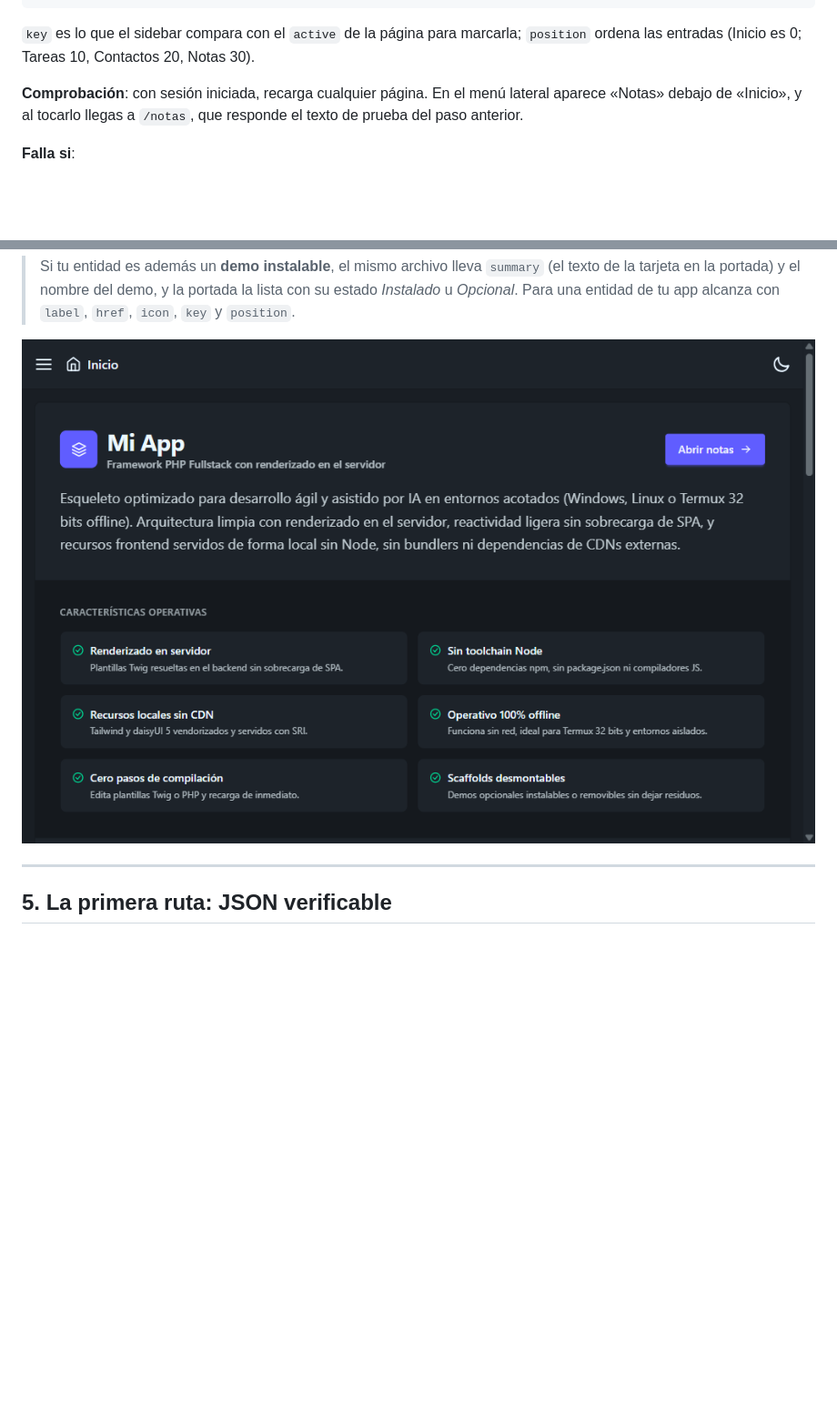
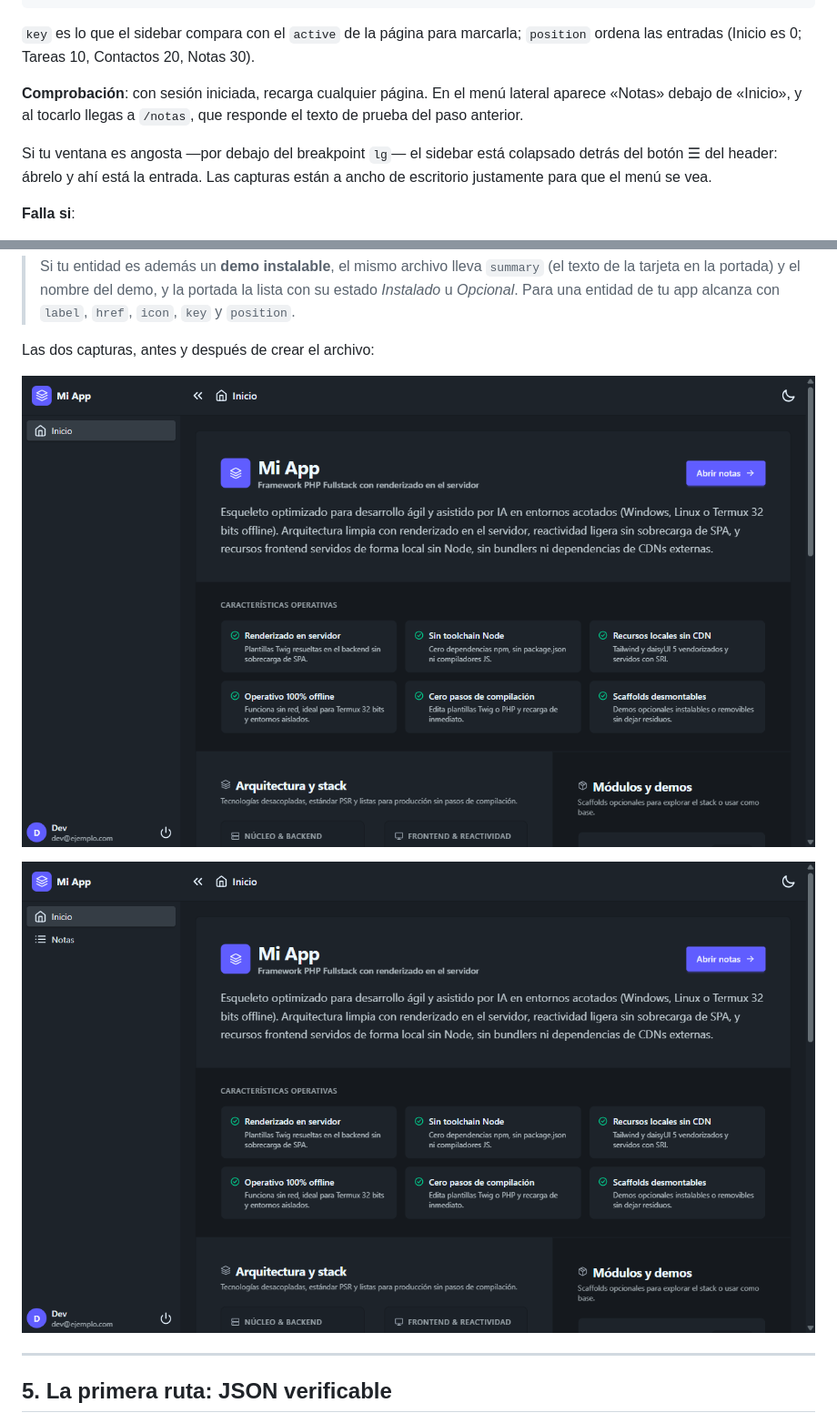
Before and after one commit to szchmausser/slim4-homemade-framework, a Markdown page: tutorial-crud.md, 2 parts joined by grey strips. Shown at 91% size. GitHub-like rendering; pictures changed too: tutorial-crud-images/04-2-menu-con-notas.png (added), tutorial-crud-images/04-2-menu-sin-notas.png (added), tutorial-crud-images/04-2-menu.png (deleted); blank space fills up the shorter version.

Commit message:
docs(tutorial): evidenciar el menú antes y después de 4.2
La captura de 4.2 estaba tomada con un viewport de 1016 px, por debajo del
breakpoint `lg`: el sidebar aparecía colapsado detrás del botón ☰ y la entrada
«Notas» no se veía en ninguna parte. La imagen no evidenciaba lo que el paso
acababa de enseñar.

Ahora el paso cierra con dos capturas a ancho de escritorio (1280 px):

- `04-2-menu-sin-notas.png`: el menú lateral antes de crear el archivo, con
  «Inicio» solo.
- `04-2-menu-con-notas.png`: después, con «Notas» debajo de «Inicio».

Y una nota en el paso: si la ventana es angosta, el sidebar está colapsado
detrás del botón ☰; hay que abrirlo para ver la entrada. Era exactamente la
confusión que producía la captura anterior.

Se elimina la imagen vieja, que quedó sin referencia.

```diff
--- a/tutorial-crud.md
+++ b/tutorial-crud.md
@@ -463,6 +463,10 @@ entradas (Inicio es 0; Tareas 10, Contactos 20, Notas 30).
 **Comprobación**: con sesión iniciada, recarga cualquier página. En el menú lateral aparece «Notas»
 debajo de «Inicio», y al tocarlo llegas a `/notas`, que responde el texto de prueba del paso anterior.
 
+Si tu ventana es angosta —por debajo del breakpoint `lg`— el sidebar está colapsado detrás del botón
+☰ del header: ábrelo y ahí está la entrada. Las capturas están a ancho de escritorio justamente para
+que el menú se vea.
+
 **Falla si**:
 
 - No aparece: falta el directorio `config/navigation/`, el archivo no termina en `.php`, o le falta
@@ -493,7 +497,11 @@ entidad es dejar su archivo; quitarla es borrarlo.
 > tarjeta en la portada) y el nombre del demo, y la portada la lista con su estado *Instalado* u
 > *Opcional*. Para una entidad de tu app alcanza con `label`, `href`, `icon`, `key` y `position`.
 
-![El menú lateral ya ofrece «Notas»](tutorial-crud-images/04-2-menu.png)
+Las dos capturas, antes y después de crear el archivo:
+
+![Antes: el menú lateral sólo tiene «Inicio»](tutorial-crud-images/04-2-menu-sin-notas.png)
+
+![Después: «Notas» aparece debajo de «Inicio»](tutorial-crud-images/04-2-menu-con-notas.png)
 
 ---
 
```
